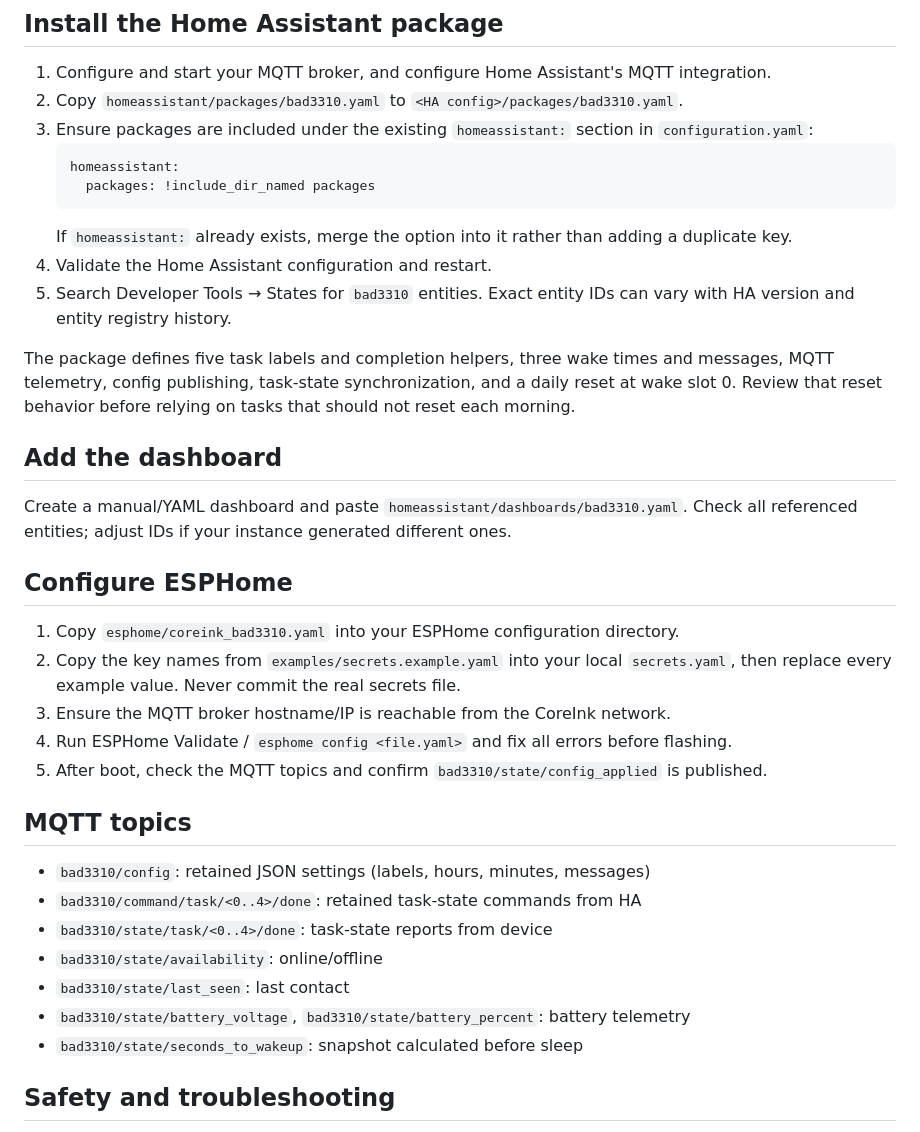
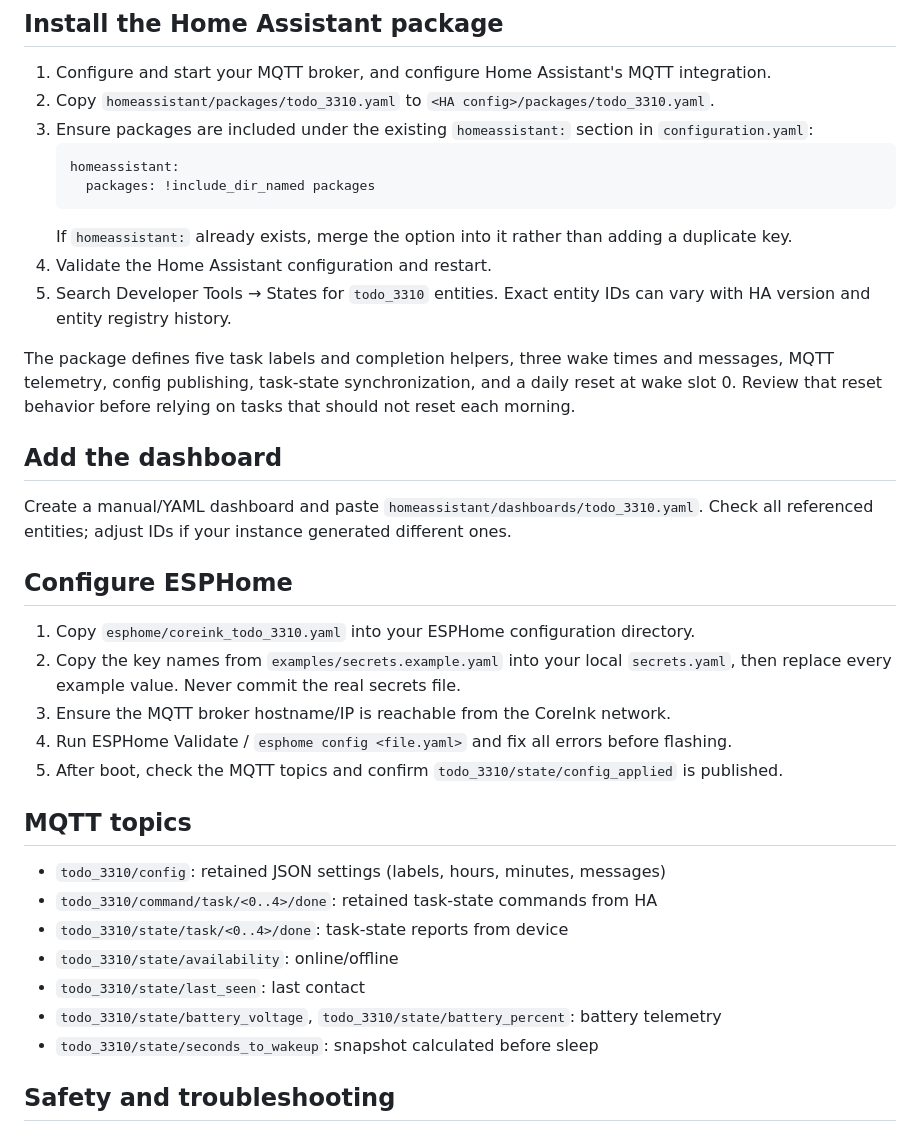
Before and after one commit to 3DJupp/3310-eink, a Markdown page: docs/DEPLOYMENT.md, the part around the change. Drawn GitHub-style.

Commit message:
Rename deployment documentation to todo_3310

````diff
--- a/docs/DEPLOYMENT.md
+++ b/docs/DEPLOYMENT.md
@@ -13,7 +13,7 @@ This guide covers the current experimental v10 integration. Back up your ESPHome
 ## Install the Home Assistant package
 
 1. Configure and start your MQTT broker, and configure Home Assistant's MQTT integration.
-2. Copy `homeassistant/packages/bad3310.yaml` to `<HA config>/packages/bad3310.yaml`.
+2. Copy `homeassistant/packages/todo_3310.yaml` to `<HA config>/packages/todo_3310.yaml`.
 3. Ensure packages are included under the existing `homeassistant:` section in `configuration.yaml`:
    ```yaml
    homeassistant:
@@ -21,31 +21,31 @@ This guide covers the current experimental v10 integration. Back up your ESPHome
    ```
    If `homeassistant:` already exists, merge the option into it rather than adding a duplicate key.
 4. Validate the Home Assistant configuration and restart.
-5. Search Developer Tools → States for `bad3310` entities. Exact entity IDs can vary with HA version and entity registry history.
+5. Search Developer Tools → States for `todo_3310` entities. Exact entity IDs can vary with HA version and entity registry history.
 
 The package defines five task labels and completion helpers, three wake times and messages, MQTT telemetry, config publishing, task-state synchronization, and a daily reset at wake slot 0. Review that reset behavior before relying on tasks that should not reset each morning.
 
 ## Add the dashboard
 
-Create a manual/YAML dashboard and paste `homeassistant/dashboards/bad3310.yaml`. Check all referenced entities; adjust IDs if your instance generated different ones.
+Create a manual/YAML dashboard and paste `homeassistant/dashboards/todo_3310.yaml`. Check all referenced entities; adjust IDs if your instance generated different ones.
 
 ## Configure ESPHome
 
-1. Copy `esphome/coreink_bad3310.yaml` into your ESPHome configuration directory.
+1. Copy `esphome/coreink_todo_3310.yaml` into your ESPHome configuration directory.
 2. Copy the key names from `examples/secrets.example.yaml` into your local `secrets.yaml`, then replace every example value. Never commit the real secrets file.
 3. Ensure the MQTT broker hostname/IP is reachable from the CoreInk network.
 4. Run ESPHome Validate / `esphome config <file.yaml>` and fix all errors before flashing.
-5. After boot, check the MQTT topics and confirm `bad3310/state/config_applied` is published.
+5. After boot, check the MQTT topics and confirm `todo_3310/state/config_applied` is published.
 
 ## MQTT topics
 
-- `bad3310/config`: retained JSON settings (labels, hours, minutes, messages)
-- `bad3310/command/task/<0..4>/done`: retained task-state commands from HA
-- `bad3310/state/task/<0..4>/done`: task-state reports from device
-- `bad3310/state/availability`: online/offline
-- `bad3310/state/last_seen`: last contact
-- `bad3310/state/battery_voltage`, `bad3310/state/battery_percent`: battery telemetry
-- `bad3310/state/seconds_to_wakeup`: snapshot calculated before sleep
+- `todo_3310/config`: retained JSON settings (labels, hours, minutes, messages)
+- `todo_3310/command/task/<0..4>/done`: retained task-state commands from HA
+- `todo_3310/state/task/<0..4>/done`: task-state reports from device
+- `todo_3310/state/availability`: online/offline
+- `todo_3310/state/last_seen`: last contact
+- `todo_3310/state/battery_voltage`, `todo_3310/state/battery_percent`: battery telemetry
+- `todo_3310/state/seconds_to_wakeup`: snapshot calculated before sleep
 
 ## Safety and troubleshooting
 
````
